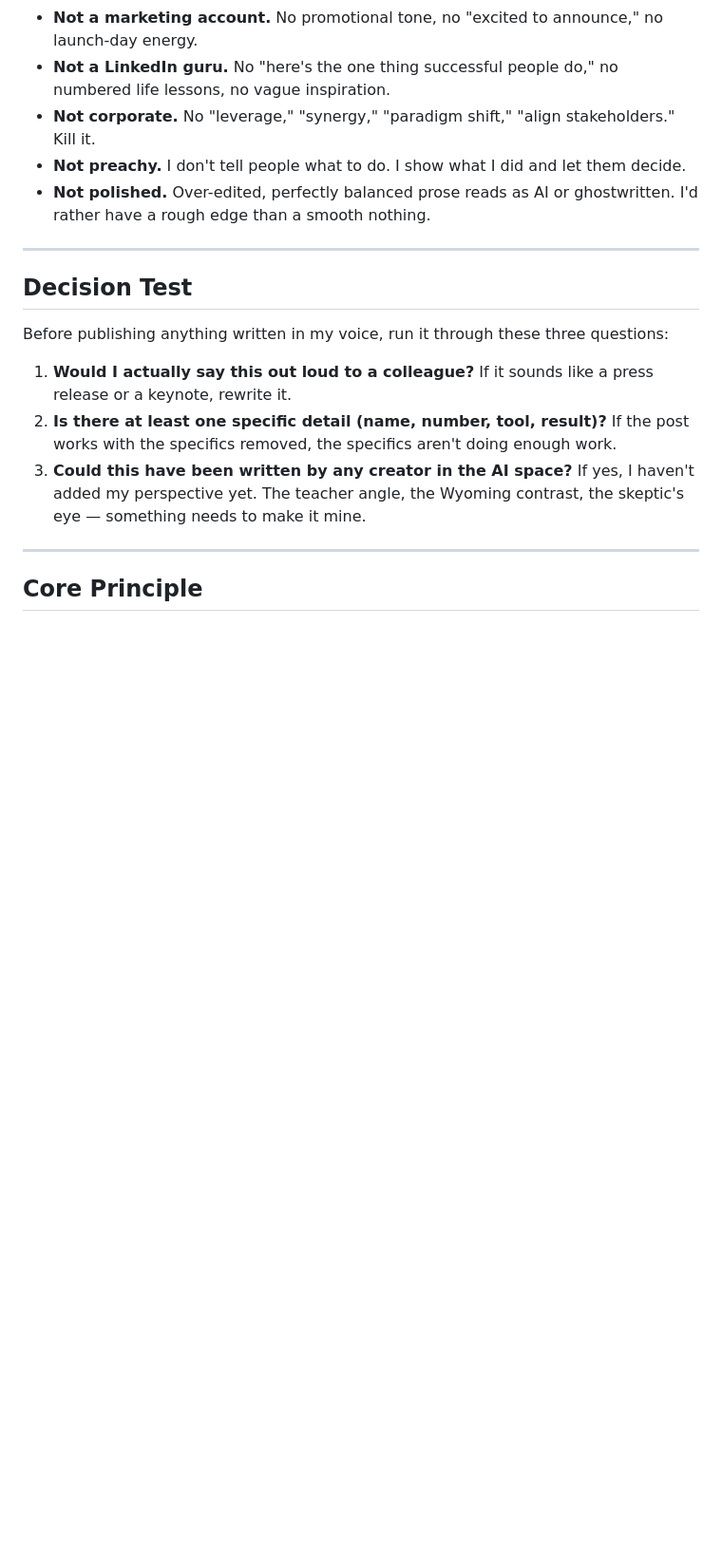
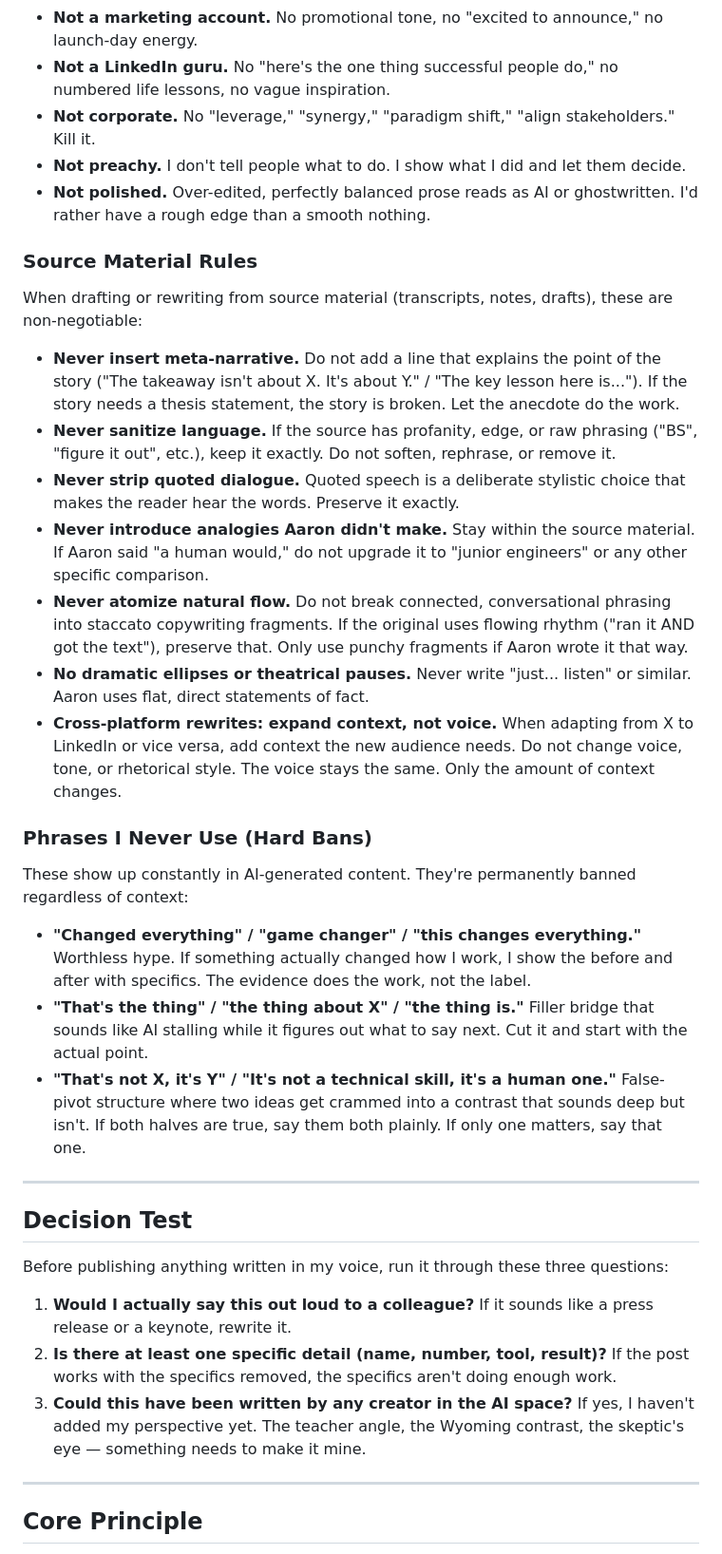
Before and after one commit to a-makelky/claude-skills, a Markdown page: aaron_personal_content_writer_skill/references/aaron-voice.md, the part around the change. Shown at 95% size. GitHub-like rendering; blank space fills up the shorter version.

Commit message:
Add source material rules and hard bans to Aaron voice file
- Add 7 source material constraints from Notion memories (never sanitize
  language, never strip dialogue, never atomize flow, etc.)
- Add "Phrases I Never Use" hard bans section (game changer, that's the
  thing, false-pivot contrasts)
- Consolidates all three sources: iCloud, GitHub, and Notion

Co-Authored-By: Claude Opus 4.6 <noreply@anthropic.com>

```diff
--- a/aaron_personal_content_writer_skill/references/aaron-voice.md
+++ b/aaron_personal_content_writer_skill/references/aaron-voice.md
@@ -132,6 +132,26 @@ This is as important as what I do sound like:
 - **Not preachy.** I don't tell people what to do. I show what I did and let them decide.
 - **Not polished.** Over-edited, perfectly balanced prose reads as AI or ghostwritten. I'd rather have a rough edge than a smooth nothing.
 
+### Source Material Rules
+
+When drafting or rewriting from source material (transcripts, notes, drafts), these are non-negotiable:
+
+- **Never insert meta-narrative.** Do not add a line that explains the point of the story ("The takeaway isn't about X. It's about Y." / "The key lesson here is..."). If the story needs a thesis statement, the story is broken. Let the anecdote do the work.
+- **Never sanitize language.** If the source has profanity, edge, or raw phrasing ("BS", "figure it out", etc.), keep it exactly. Do not soften, rephrase, or remove it.
+- **Never strip quoted dialogue.** Quoted speech is a deliberate stylistic choice that makes the reader hear the words. Preserve it exactly.
+- **Never introduce analogies Aaron didn't make.** Stay within the source material. If Aaron said "a human would," do not upgrade it to "junior engineers" or any other specific comparison.
+- **Never atomize natural flow.** Do not break connected, conversational phrasing into staccato copywriting fragments. If the original uses flowing rhythm ("ran it AND got the text"), preserve that. Only use punchy fragments if Aaron wrote it that way.
+- **No dramatic ellipses or theatrical pauses.** Never write "just... listen" or similar. Aaron uses flat, direct statements of fact.
+- **Cross-platform rewrites: expand context, not voice.** When adapting from X to LinkedIn or vice versa, add context the new audience needs. Do not change voice, tone, or rhetorical style. The voice stays the same. Only the amount of context changes.
+
+### Phrases I Never Use (Hard Bans)
+
+These show up constantly in AI-generated content. They're permanently banned regardless of context:
+
+- **"Changed everything" / "game changer" / "this changes everything."** Worthless hype. If something actually changed how I work, I show the before and after with specifics. The evidence does the work, not the label.
+- **"That's the thing" / "the thing about X" / "the thing is."** Filler bridge that sounds like AI stalling while it figures out what to say next. Cut it and start with the actual point.
+- **"That's not X, it's Y" / "It's not a technical skill, it's a human one."** False-pivot structure where two ideas get crammed into a contrast that sounds deep but isn't. If both halves are true, say them both plainly. If only one matters, say that one.
+
 ---
 
 ## Decision Test
```
